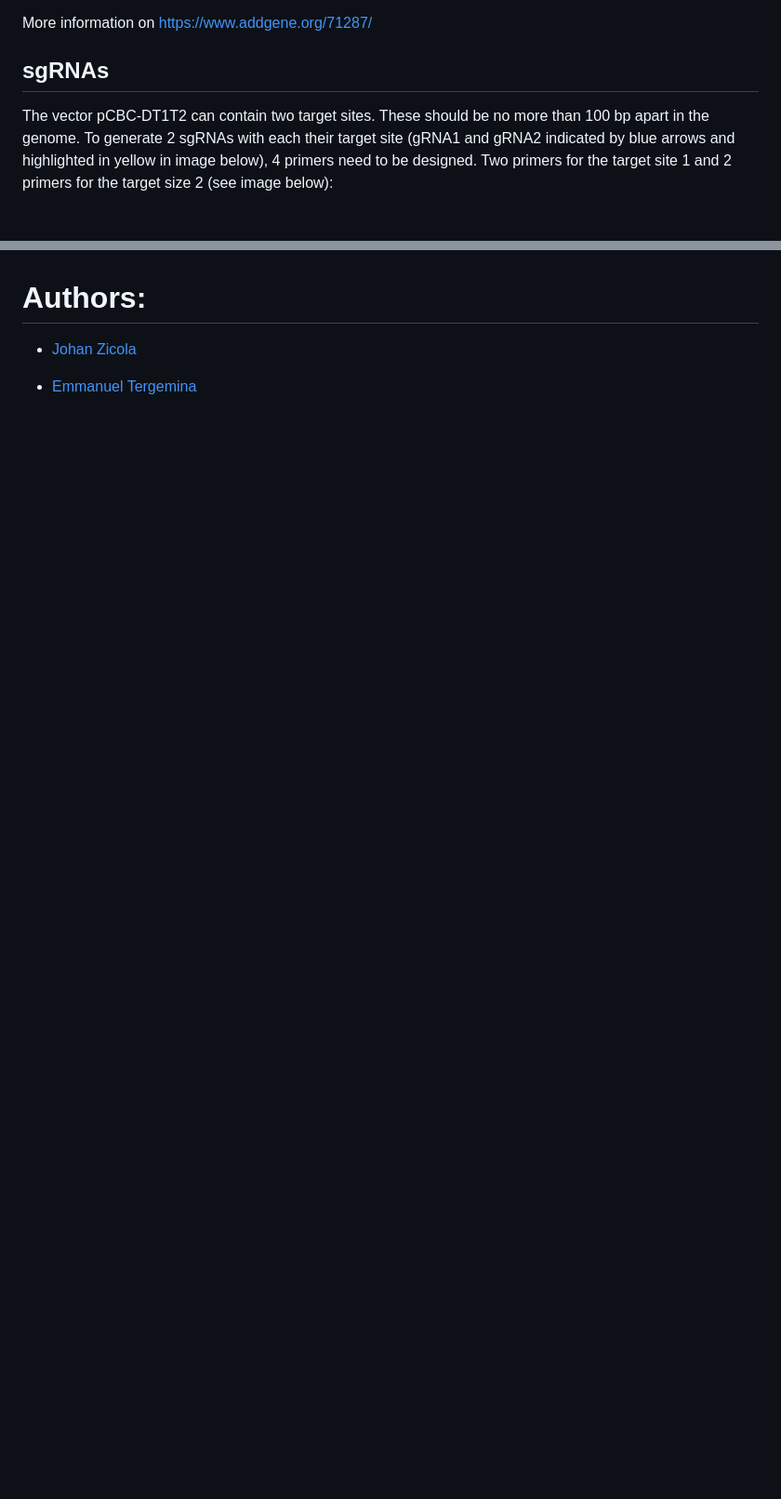
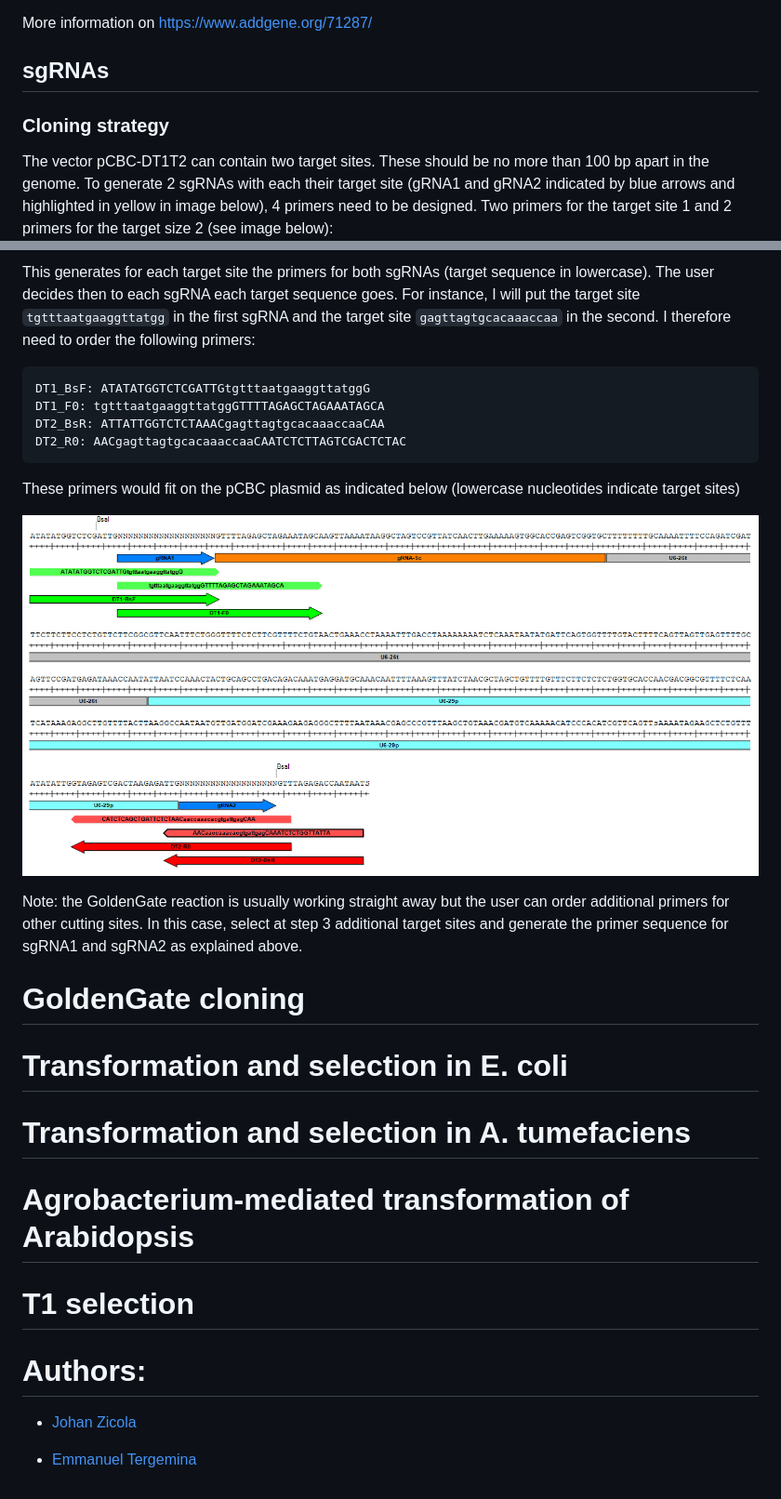
Before and after one commit to johanzi/crispr_cas9_arabidopsis, a Markdown page: README.md, 2 parts joined by grey strips. Shown: that part at 93% size. Rendered like a GitHub page; pictures changed too: images/sgRNA_primers.PNG (added); blank space fills up the shorter version.

````diff
--- a/README.md
+++ b/README.md
@@ -48,6 +48,8 @@ More information on https://www.addgene.org/71287/
 
 ## sgRNAs
 
+### Cloning strategy
+
 The vector pCBC-DT1T2 can contain two target sites. These should be no more than 100 bp apart in the genome.
 To generate 2 sgRNAs with each their target site (gRNA1 and gRNA2 indicated by blue arrows and highlighted in yellow in image below), 4 primers need to be designed. Two primers for the target site 1 and 2 primers for the target size 2 (see image below):
 
@@ -81,3 +165,36 @@ Note: If the PAM is located on the reverse strand, the sequence used in the prim
+This generates for each target site the primers for both sgRNAs (target sequence in lowercase). The user decides then to each sgRNA each target sequence goes. For instance, I will put the target site `tgtttaatgaaggttatgg` in the first sgRNA and the target site `gagttagtgcacaaaccaa` in the second. I therefore need to order the following primers:
+
+```
+DT1_BsF: ATATATGGTCTCGATTGtgtttaatgaaggttatggG
+DT1_F0: tgtttaatgaaggttatggGTTTTAGAGCTAGAAATAGCA
+DT2_BsR: ATTATTGGTCTCTAAACgagttagtgcacaaaccaaCAA
+DT2_R0: AACgagttagtgcacaaaccaaCAATCTCTTAGTCGACTCTAC
+```
+
+These primers would fit on the pCBC plasmid as indicated below (lowercase nucleotides indicate target sites)
+
+![](images/sgRNA_primers.PNG)
+
+Note: the GoldenGate reaction is usually working straight away but the user can order additional primers for other cutting sites. In this case, select at step 3 additional target sites and generate the primer sequence for sgRNA1 and sgRNA2 as explained above.
+
+
+# GoldenGate cloning
+
+
+# Transformation and selection in E. coli
+
+
+# Transformation and selection in A. tumefaciens
+
+
+# Agrobacterium-mediated transformation of Arabidopsis
+
+
+# T1 selection
+
+
+
+
 # Authors:
 
 * [Johan Zicola](https://github.com/johanzi)
````
Also changed, not shown: other parts of README.md (+82 -0 lines), images/synthego_step1.PNG (added), images/synthego_step2.PNG (added), images/synthego_step3.PNG (added).
